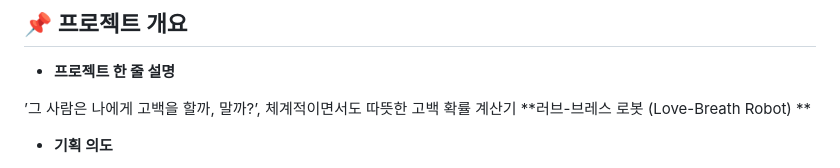
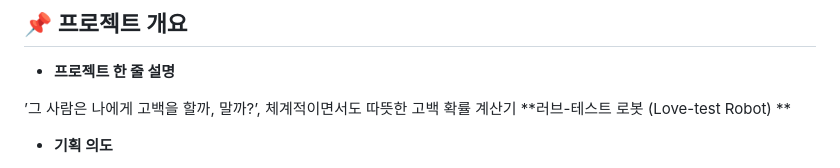
Before and after one commit to SKYST3/team_12, a Markdown page: README.md, the part around the change. GitHub-like rendering.

```diff
--- a/README.md
+++ b/README.md
@@ -7,7 +7,7 @@
 - **프로젝트 한 줄 설명**
 
 ’그 사람은 나에게 고백을 할까, 말까?’, 체계적이면서도 따뜻한 고백 확률 계산기
-**러브-브레스 로봇 (Love-Breath Robot) **
+**러브-테스트 로봇 (Love-test Robot) **
 - **기획 의도**
 
 신해철의 ‘그대에게’는 강렬한 멜로디와 진심 어린 가사로 청춘의 **도전**을 떠올리게 했습니다. 팀원 모두가 공통적으로 연상한 이 감정에서, 우리는 ‘그대’라는 단어가 단순한 누군가가 아니라 **각자에게 중요한 무언가**를 의미할 수 있다는 생각을 하게 되었습니다.
```
